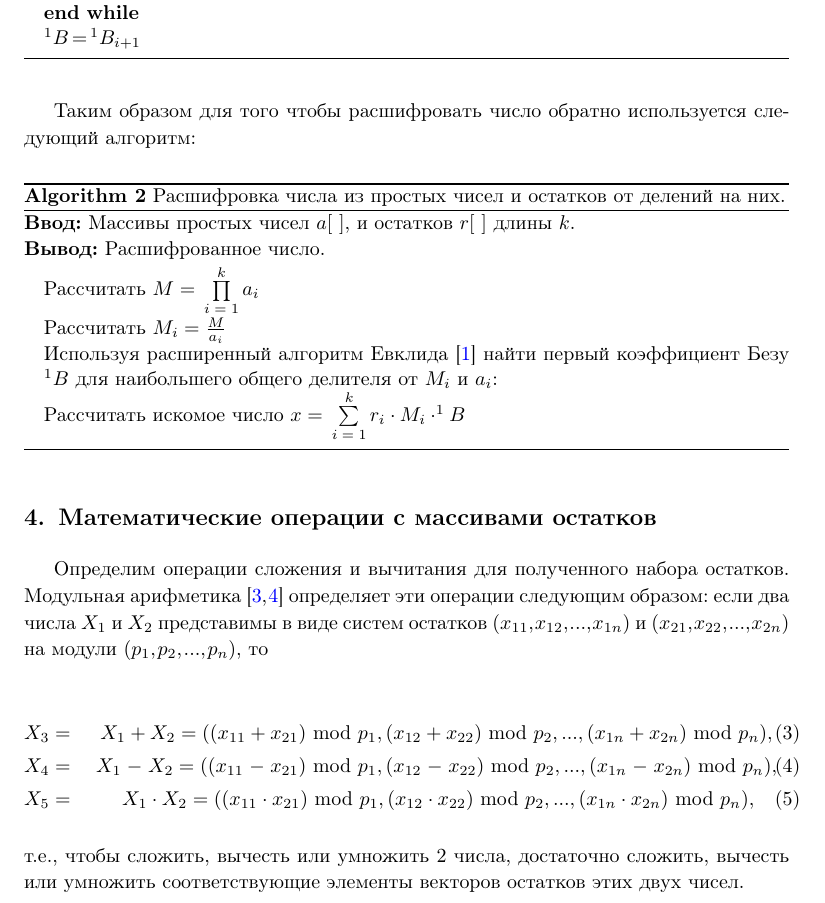
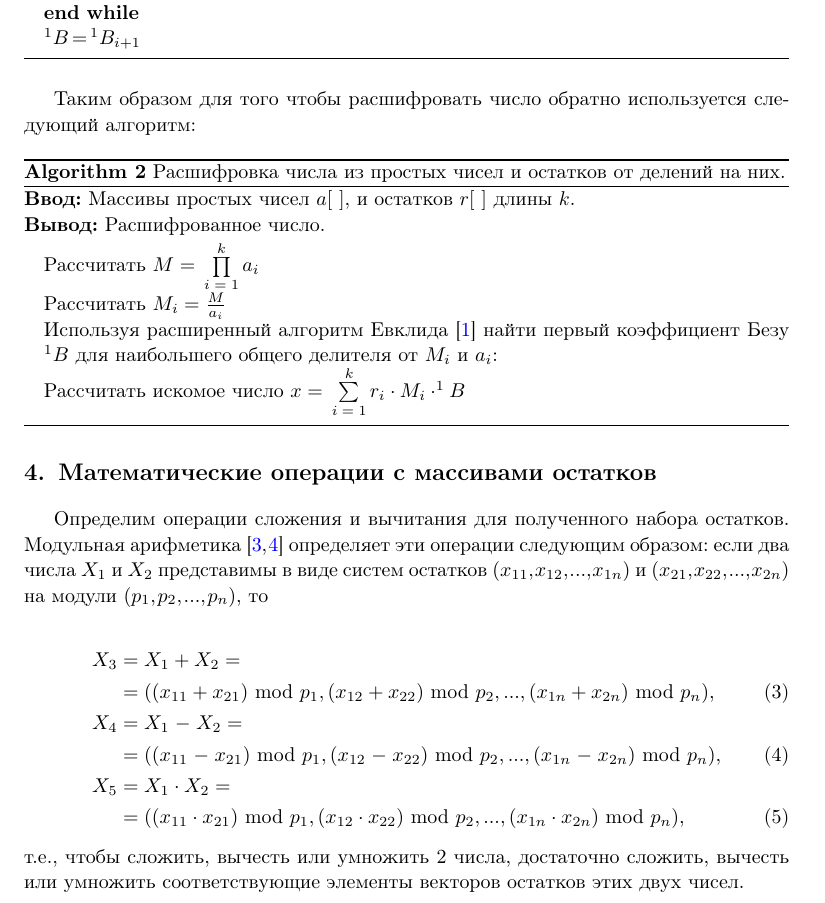
Before and after one commit to ElizaLobanova/Chinese-residue-theorem-library, a LaTeX document (main.tex): part of page 3 of 5, cut so that both start at the same text. Compiled offline with pdfLaTeX.

Commit message:
Поправил формулу

```diff
--- a/main.tex
+++ b/main.tex
@@ -176,11 +176,14 @@ $N$, для которого для всех $i$ выполняется:
 
 Определим операции сложения и вычитания для полученного набора остатков. Модульная арифметика \cite{omondi2007residue, soderstrand1986residue} определяет эти операции следующим образом: если два числа $X_1$ и $X_2$ представимы в виде систем остатков $(x_{11}, x_{12}, ..., x_{1n}) $ и $(x_{21}, x_{22}, ..., x_{2n})$ на модули $(p_1, p_2, ..., p_n)$, то
 
-\begin{eqnarray}
-	X_3 = &X_1 + X_2 = ((x_{11} + x_{21})\ \mathrm{mod}\ p_1, (x_{12} + x_{22})\ \mathrm{mod}\ p_2, ..., (x_{1n} + x_{2n})\ \mathrm{mod}\ p_n), \\
-	X_4 = &X_1 - X_2 = ((x_{11} - x_{21})\ \mathrm{mod}\ p_1, (x_{12} - x_{22})\ \mathrm{mod}\ p_2, ..., (x_{1n} - x_{2n})\ \mathrm{mod}\ p_n), \\
-	X_5 = &X_1 \cdot X_2 = ((x_{11} \cdot x_{21})\ \mathrm{mod}\ p_1, (x_{12} \cdot x_{22})\ \mathrm{mod}\ p_2, ..., (x_{1n} \cdot x_{2n})\ \mathrm{mod}\ p_n),
-\end{eqnarray}
+\begin{align}
+	X_3 &= X_1 + X_2 = \nonumber \\
+	    & = ((x_{11} + x_{21})\ \mathrm{mod}\ p_1, (x_{12} + x_{22})\ \mathrm{mod}\ p_2, ..., (x_{1n} + x_{2n})\ \mathrm{mod}\ p_n), \\
+	X_4 &= X_1 - X_2 = \nonumber \\
+		& =((x_{11} - x_{21})\ \mathrm{mod}\ p_1, (x_{12} - x_{22})\ \mathrm{mod}\ p_2, ..., (x_{1n} - x_{2n})\ \mathrm{mod}\ p_n), \\
+	X_5 &= X_1 \cdot X_2 = \nonumber \\
+		& = ((x_{11} \cdot x_{21})\ \mathrm{mod}\ p_1, (x_{12} \cdot x_{22})\ \mathrm{mod}\ p_2, ..., (x_{1n} \cdot x_{2n})\ \mathrm{mod}\ p_n),
+\end{align}
 т.е., чтобы сложить, вычесть или умножить 2 числа, достаточно сложить, вычесть или умножить соответствующие элементы векторов остатков этих двух чисел.
 
 
```
